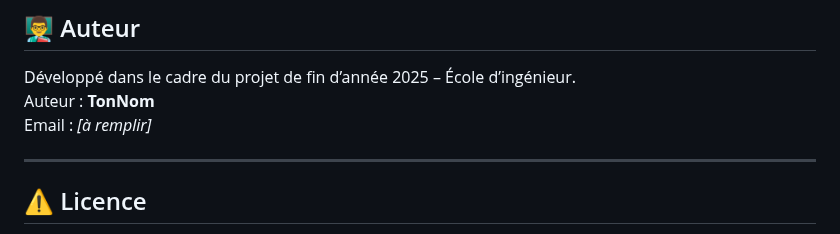
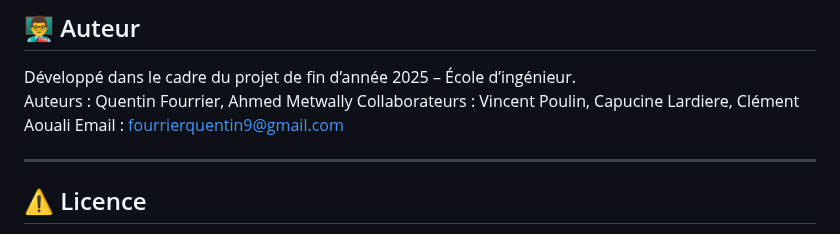
Before and after one commit to Kantw1/projet_info_2025, a Markdown page: README.md, the part around the change. GitHub-like rendering.

```diff
--- a/README.md
+++ b/README.md
@@ -157,8 +157,9 @@ git push -u origin main
 ## 👨‍🏫 Auteur
 
 Développé dans le cadre du projet de fin d’année 2025 – École d’ingénieur.
-Auteur : **TonNom**
-Email : *[à remplir]*
+Auteurs : Quentin Fourrier, Ahmed Metwally
+Collaborateurs : Vincent Poulin, Capucine Lardiere, Clément Aouali
+Email : fourrierquentin9@gmail.com
 
 ---
 
```
